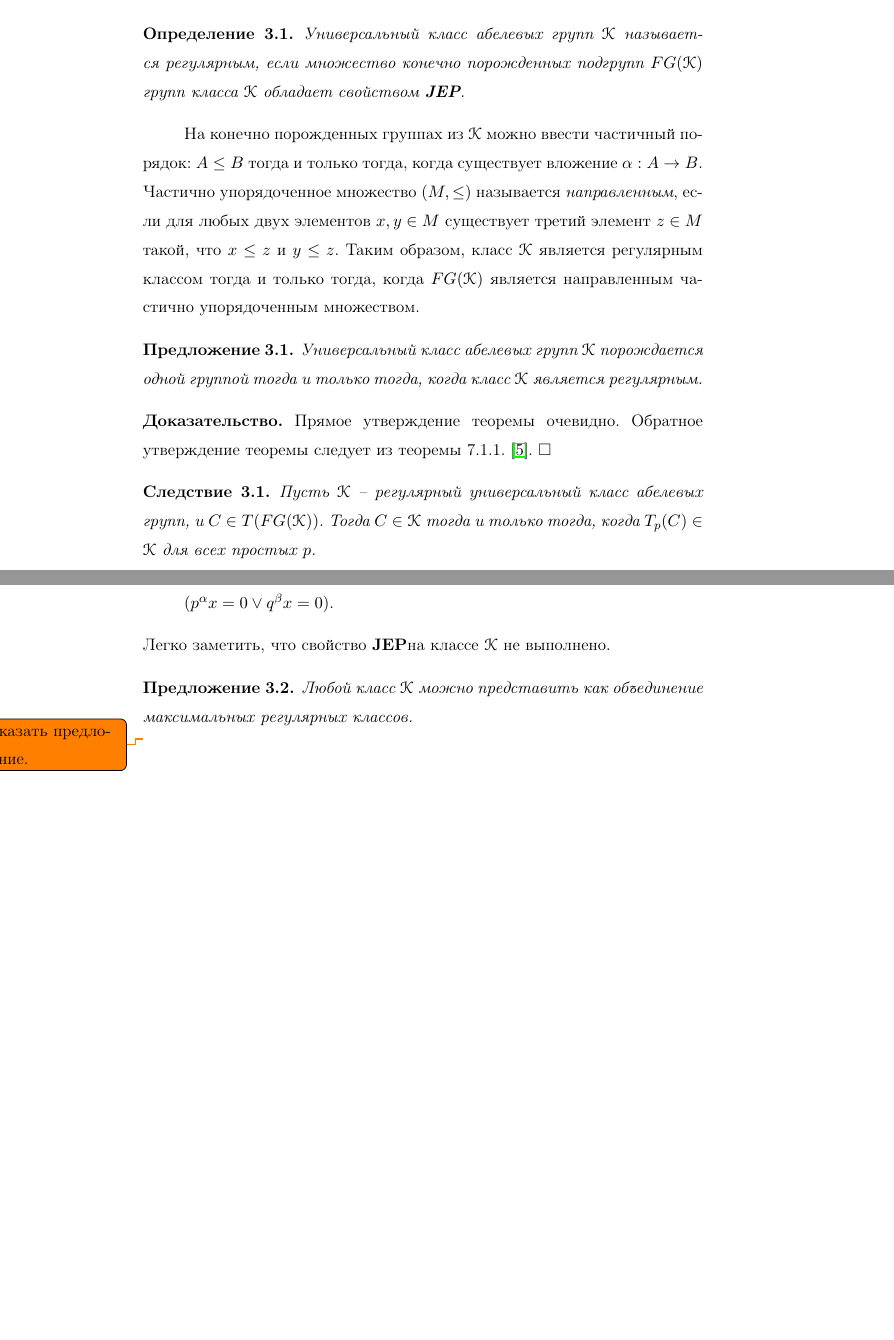
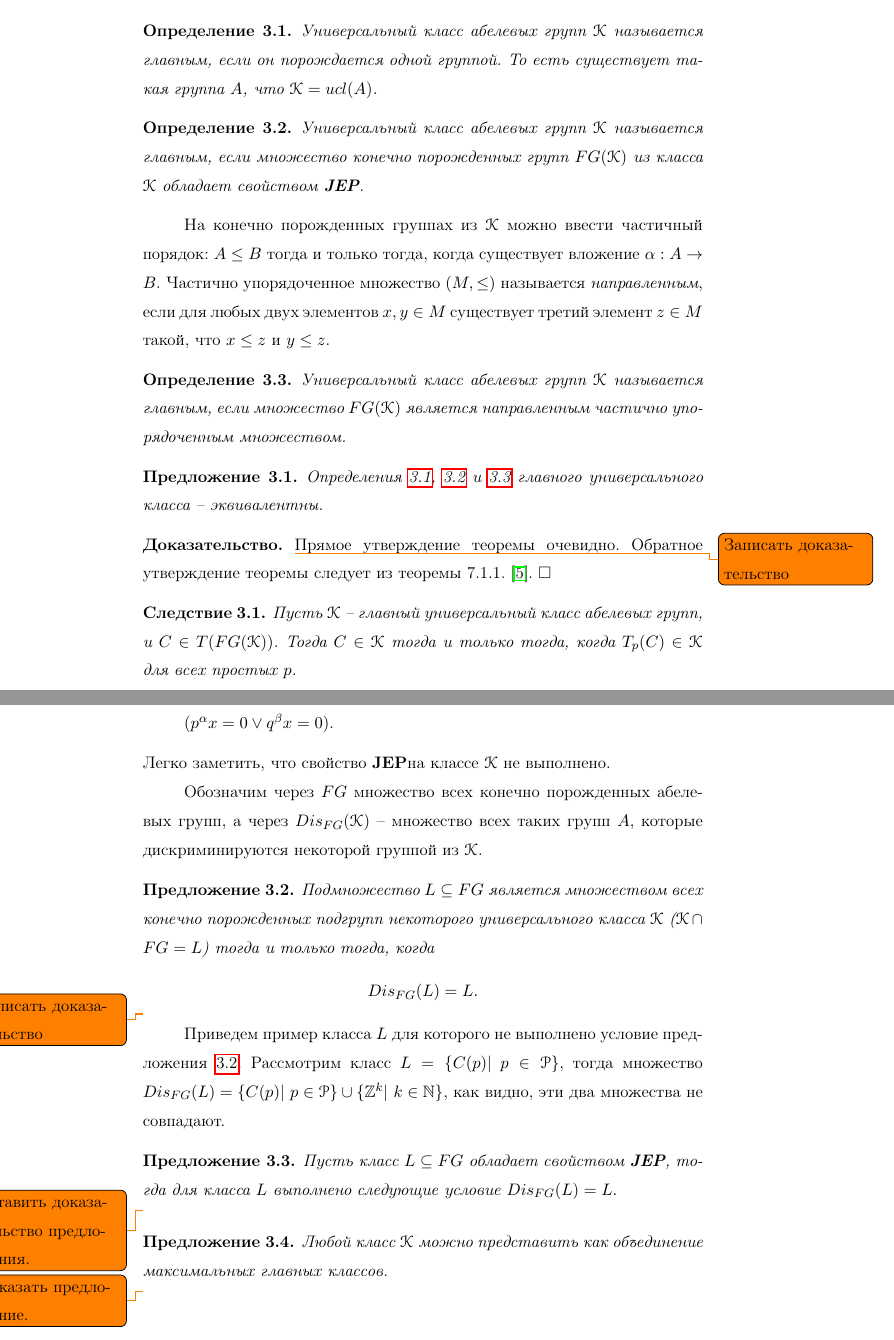
Before and after one commit to ZhevanyjKrot/paper.2015.01.UniversalClasses, a LaTeX document (paperUniversalClasses.tex): two parts of pages 12 and 13 of 27 before the commit and two parts of pages 12 and 13 of 28 after it, joined at a grey line, cut so that both start at the same text, the shorter picture padded with empty space. Compiled offline with pdfLaTeX.

Commit message:
[*] Правка параграфа 3 “Главные универсальные классы”.

```diff
--- a/paperUniversalClasses.tex
+++ b/paperUniversalClasses.tex
@@ -386 +386,6 @@ $\square$
 
+Пусть $\K$ -- некоторый универсальный класс абелевых групп. Напомним, что через $FG(\K)$ мы обозначаем множество всех конечно порожденных групп из класса $\K$. Определим свойство $\JEP$ на классе $\K$ согласно книге Ходжеса \cite{Hodges}. Будем говорить, что классе $\K$ \textit{обладает свойством} \JEP  (Join Embeding Property), если для любых двух групп $A, B \in \K$ существует такая группа $C \in \K$, что группы $A$ и $B$ вкладываются в группу $C$.
+
+\begin{definition}\label{def:MainClass1}
+Универсальный класс абелевых групп $\K$ называется главным, если он порождается одной группой. То есть существует такая группа $A$, что $\K = ucl(A)$.
+\end{definition}
@@ -388,22 +392,26 @@ $\square$
 
 
-\begin{definition}
-Универсальный класс абелевых групп $\K$ называется регулярным, если множество конечно порожденных подгрупп $FG(\K)$ групп класса $\K$ обладает свойством $\JEP$.
+\begin{definition}\label{def:MainClass2}
+Универсальный класс абелевых групп $\K$ называется главным, если множество конечно порожденных групп $FG(\K)$ из класса $\K$ обладает свойством $\JEP$.
 \end{definition}
 
-На конечно порожденных группах из $\K$ можно ввести частичный порядок: $A \le B$ тогда и только тогда, когда существует вложение $\alpha: A \rightarrow B$. Частично упорядоченное множество $(M, \le)$ называется \textit{направленным}, если для любых двух элементов $x, y \in M$ существует третий элемент $z \in M$ такой, что $x \le z$ и $y \le z$. Таким образом, класс $\K$ является регулярным классом тогда и только тогда, когда $FG(\K)$ является направленным частично упорядоченным множеством.
+На конечно порожденных группах из $\K$ можно ввести частичный порядок: $A \le B$ тогда и только тогда, когда существует вложение $\alpha: A \rightarrow B$. Частично упорядоченное множество $(M, \le)$ называется \textit{направленным}, если для любых двух элементов $x, y \in M$ существует третий элемент $z \in M$ такой, что $x \le z$ и $y \le z$.
+
+\begin{definition}\label{def:MainClass3}
+Универсальный класс абелевых групп $\K$ называется главным, если множество $FG(\K)$ является направленным частично упорядоченным множеством.
+\end{definition}
 
 \begin{proposition}
-Универсальный класс абелевых групп $\K$ порождается одной группой тогда и только тогда, когда класс $\K$ является регулярным.
+Определения \ref{def:MainClass1}, \ref{def:MainClass2} и \ref{def:MainClass3} главного универсального класса -- эквивалентны.
 \end{proposition}
 
-\proof Прямое утверждение теоремы очевидно. Обратное утверждение теоремы следует из теоремы 7.1.1. \cite{Hodges}. $\square$
+\proof \todo{Записать доказательство} Прямое утверждение теоремы очевидно. Обратное утверждение теоремы следует из теоремы 7.1.1. \cite{Hodges}. $\square$
 
 \begin{corollary}
-Пусть $\K$ -- регулярный универсальный класс абелевых групп, и $C \in T(FG(\K))$. Тогда $C \in \K$ тогда и только тогда, когда $T_p(C) \in \K$ для всех простых $p$.
+Пусть $\K$ -- главный универсальный класс абелевых групп, и $C \in T(FG(\K))$. Тогда $C \in \K$ тогда и только тогда, когда $T_p(C) \in \K$ для всех простых $p$.
 \end{corollary}
 
 \begin{corollary}
-Пусть $\K$ -- регулярный универсальный класс абелевых групп. Если группа $C \in FG(\K)$ и $\Z \in \K$, тогда группа $C \oplus \Z^k$, где $k \in \N$ принадлежит классу $\K$.
+Пусть $\K$ -- главный универсальный класс абелевых групп. Если группа $C \in FG(\K)$ и $\Z \in \K$, тогда группа $C \oplus \Z^k$, где $k \in \N$ принадлежит классу $\K$.
 \end{corollary}
 
@@ -420,11 +428,32 @@ $\square$
 \end{itemize}
 Легко заметить, что свойство \JEP на классе $\K$ не выполнено.
 
+
+Обозначим через $FG$ множество всех конечно порожденных абелевых групп, а через $Dis_{FG}(\K)$ -- множество всех таких групп $A$, которые дискриминируются некоторой группой из $\K$.
+
+\begin{proposition}\label{prop:LisFGbyK}
+Подмножество $L \subseteq FG$ является множеством всех конечно порожденных подгрупп некоторого универсального класса $\K$ ($\K \cap FG = L$) тогда и только тогда, когда
+$$Dis_{FG}(L) = L.$$
+\end{proposition}
+
+\todo{Записать доказательство}
+
+Приведем пример класса $L$ для которого не выполнено условие предложения~\ref{prop:LisFGbyK}. Рассмотрим класс $L = \{C(p) | \ p \in \P\}$, тогда множество $Dis_{FG}(L) = \{C(p) | \ p \in \P\} \cup \{\Z^k | \ k \in \N\}$, как видно, эти два множества не совпадают.
+
+
 \begin{proposition}
-Любой класс $\K$ можно представить как объединение максимальных регулярных классов.
+Пусть класс $L \subseteq FG$ обладает свойством \JEP, тогда для класса $L$ выполнено следующие условие $Dis_{FG}(L) = L.$
+\end{proposition}
+
+\todo{Вставить доказательство предложения.}
+
+\begin{proposition}
+Любой класс $\K$ можно представить как объединение максимальных главных классов.
 \end{proposition}
 
 \todo{Доказать предложение.}
+
+
 
 
 
```
Also changed, not shown: paperUniversalClasses.tex (7 more changed lines).
